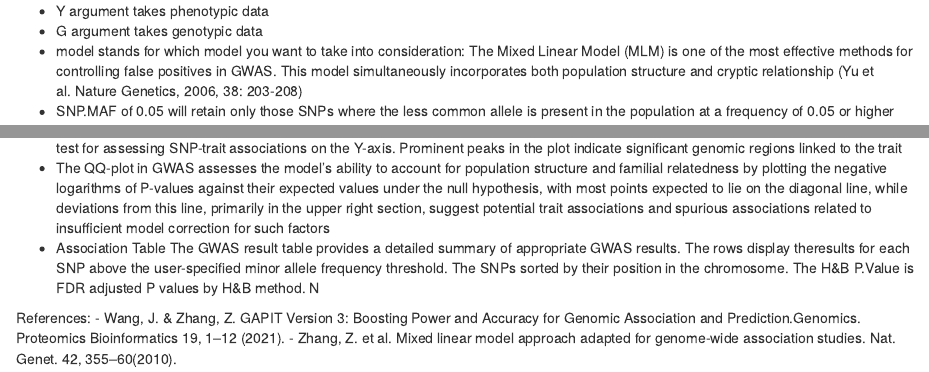
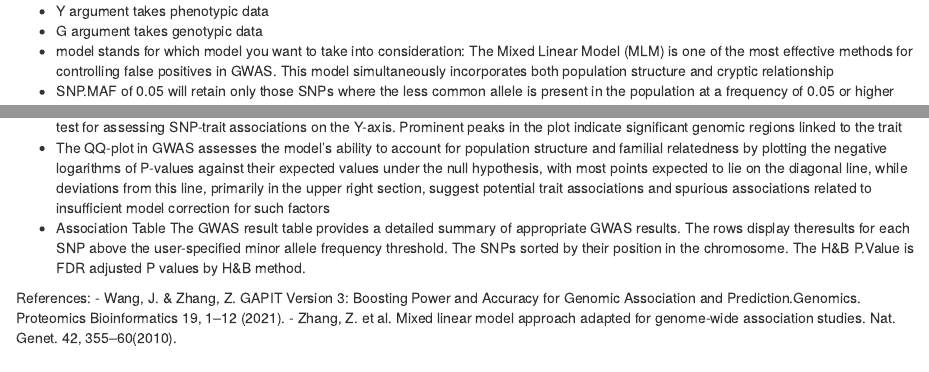
Before and after one commit to P2Neupane/GWAS, an R Markdown document (GWAS.Rmd): the page in a window 1100 px wide, from 860 px down, and a second part further down, joined at a grey line. Rendered offline with R 4.5, knitr and Pandoc, with nearby package versions; some code elsewhere in the file could not run offline.

Commit message:
Update GWAS.Rmd

````diff
--- a/GWAS.Rmd
+++ b/GWAS.Rmd
@@ -35,8 +35,9 @@ phenotype <- read.table("C:/Users/Arbin/Downloads/Watkins_phenotype_H2006_for_Ta
 - Y argument takes phenotypic data
 - G argument takes genotypic data
 - model stands for which model you want to take into consideration:
-  The Mixed Linear Model (MLM) is one of the most effective methods for controlling       false positives in GWAS. This model simultaneously incorporates both population         structure and cryptic relationship (Yu et al. Nature Genetics, 2006, 38: 203-208)
-- SNP.MAF of 0.05 will retain only those SNPs where the less common allele is present in   the population at a frequency of 0.05 or higher
+  The Mixed Linear Model (MLM) is one of the most effective methods for controlling false positives in GWAS. This model
+  simultaneously incorporates both population structure and cryptic relationship
+- SNP.MAF of 0.05 will retain only those SNPs where the less common allele is present in the population at a frequency of 0.05 or higher
 
 ```{r}
 gwas<-GAPIT(Y=phenotype,G=genotype,PCA.total=5,
@@ -47,14 +48,21 @@ gwas<-GAPIT(Y=phenotype,G=genotype,PCA.total=5,
 
 ```
 5. Output are in .csv files,PDFs and interactive plots in HTMLs
-- Manhattan plots visualize GWAS results by plotting genomic SNP positions on the X-axis   and the negative logarithm of P-values from the F-test for assessing SNP-trait          associations on the Y-axis. Prominent peaks in the plot indicate significant genomic    regions linked to the trait
-- The QQ-plot in GWAS assesses the model's ability to account for population structure    and familial relatedness by plotting the negative logarithms of P-values against their   expected values under the null hypothesis, with most points expected to lie on the      diagonal line, while deviations from this line, primarily in the upper right section,   suggest potential trait associations and spurious associations related to insufficient   model correction for such factors
+- Manhattan plots visualize GWAS results by plotting genomic SNP positions on the X-axis and the negative logarithm of P-
+  values from the F-test for assessing SNP-trait associations on the Y-axis. Prominent peaks in the plot indicate
+  significant genomic regions linked to the trait
+- The QQ-plot in GWAS assesses the model's ability to account for population structure and familial relatedness by plotting
+  the negative logarithms of P-values against their   expected values under the null hypothesis, with most points expected
+  to lie on the diagonal line, while deviations from this line, primarily in the upper right section,   suggest potential
+  trait associations and spurious associations related to insufficient   model correction for such factors
 - Association Table
-  The GWAS result table provides a detailed summary of appropriate GWAS results. The      rows display theresults for each SNP above the user-specified minor allele frequency    threshold. The SNPs sorted by their
-  position in the chromosome. The H&B P.Value is FDR adjusted P values by H&B method. N
+  The GWAS result table provides a detailed summary of appropriate GWAS results. The      rows display theresults for each
+  SNP above the user-specified minor allele frequency    threshold. The SNPs sorted by their
+  position in the chromosome. The H&B P.Value is FDR adjusted P values by H&B method.
 
 
 
 References:
-- Wang, J. & Zhang, Z. GAPIT Version 3: Boosting Power and Accuracy for Genomic            Association and Prediction.Genomics. Proteomics Bioinformatics 19, 1–12 (2021).
-- Zhang, Z. et al. Mixed linear model approach adapted for genome-wide association        studies. Nat. Genet. 42, 355–60(2010).
+- Wang, J. & Zhang, Z. GAPIT Version 3: Boosting Power and Accuracy for Genomic Association and Prediction.Genomics.
+     Proteomics Bioinformatics 19, 1–12 (2021).
+- Zhang, Z. et al. Mixed linear model approach adapted for genome-wide association studies. Nat. Genet. 42, 355–60(2010).
````
